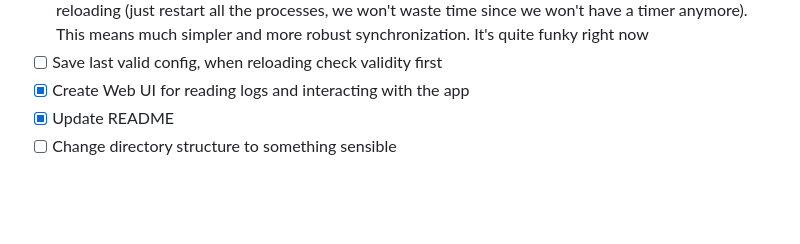
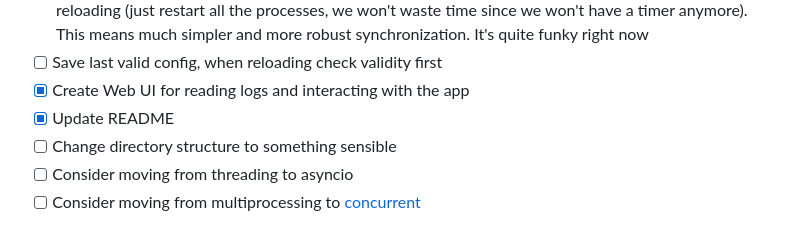
Before and after one commit to parmigggiana/attack_scripts, a Markdown page: README.MD, the part around the change. Rendered like a GitHub page; blank space fills up the shorter version.

```diff
--- a/README.MD
+++ b/README.MD
@@ -152,3 +152,5 @@ def share(target_ip):
 - [x] Create Web UI for reading logs and interacting with the app
 - [x] Update README
 - [ ] Change directory structure to something sensible
+- [ ] Consider moving from threading to asyncio
+- [ ] Consider moving from multiprocessing to [concurrent](https://docs.python.org/3/library/concurrent.futures.html)
```
